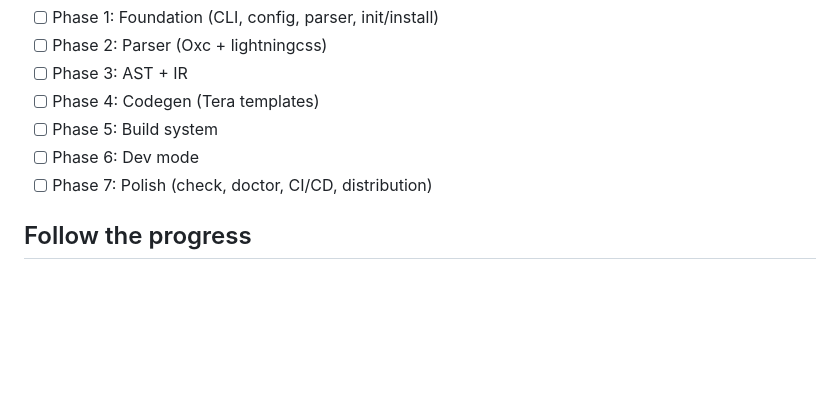
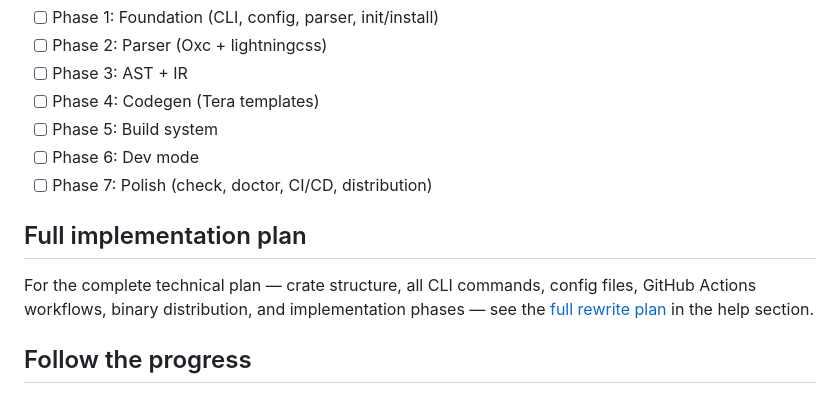
Before and after one commit to Levizr/morph, a Markdown page: docs/story/working-on-morphc.md, the part around the change. Drawn GitHub-style; blank space fills up the shorter version.

Commit message:
docs: add link to full rewrite plan from working-on-morphc

```diff
--- a/docs/story/working-on-morphc.md
+++ b/docs/story/working-on-morphc.md
@@ -232,6 +232,10 @@ The Python version was never meant to ship to end users. It was the prototype th
 - [ ] Phase 6: Dev mode
 - [ ] Phase 7: Polish (check, doctor, CI/CD, distribution)
 
+## Full implementation plan
+
+For the complete technical plan — crate structure, all CLI commands, config files, GitHub Actions workflows, binary distribution, and implementation phases — see the [full rewrite plan](../../help/morphc-rust-rewrite-plan.md) in the help section.
+
 ## Follow the progress
 
 This page will be updated as work progresses. The best way to follow along is watching the repo and checking back here.
```
